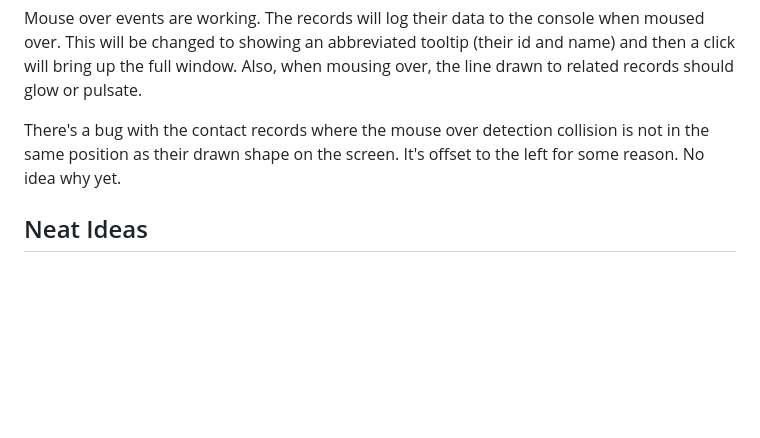
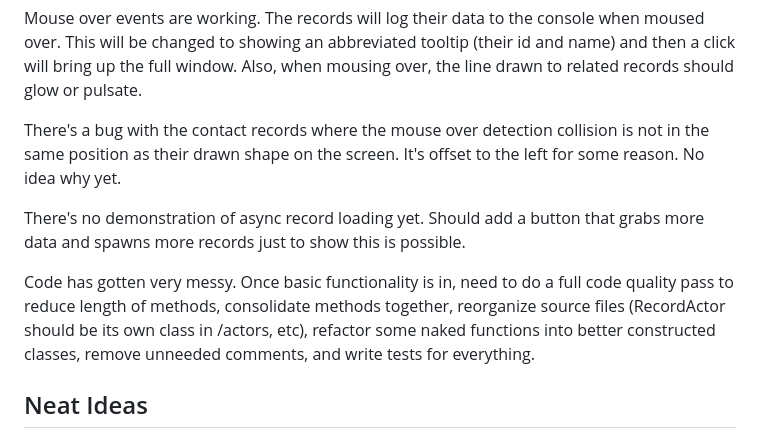
Before and after one commit to 486DX2-boomer/visualizer-demo, a Markdown page: readme.md, the part around the change. Drawn GitHub-style; blank space fills up the shorter version.

```diff
--- a/readme.md
+++ b/readme.md
@@ -20,6 +20,10 @@ Mouse over events are working. The records will log their data to the console wh
 
 There's a bug with the contact records where the mouse over detection collision is not in the same position as their drawn shape on the screen. It's offset to the left for some reason. No idea why yet.
 
+There's no demonstration of async record loading yet. Should add a button that grabs more data and spawns more records just to show this is possible.
+
+Code has gotten very messy. Once basic functionality is in, need to do a full code quality pass to reduce length of methods, consolidate methods together, reorganize source files (RecordActor should be its own class in /actors, etc), refactor some naked functions into better constructed classes, remove unneeded comments, and write tests for everything.
+
 ## Neat Ideas
 1. When the mouse moves close to a Record node, it will expand in size based on its proximity to the cursor. Then contract when the cursor moves away
 2. Record nodes will bob up and down or otherwise wiggle or something cool
```
